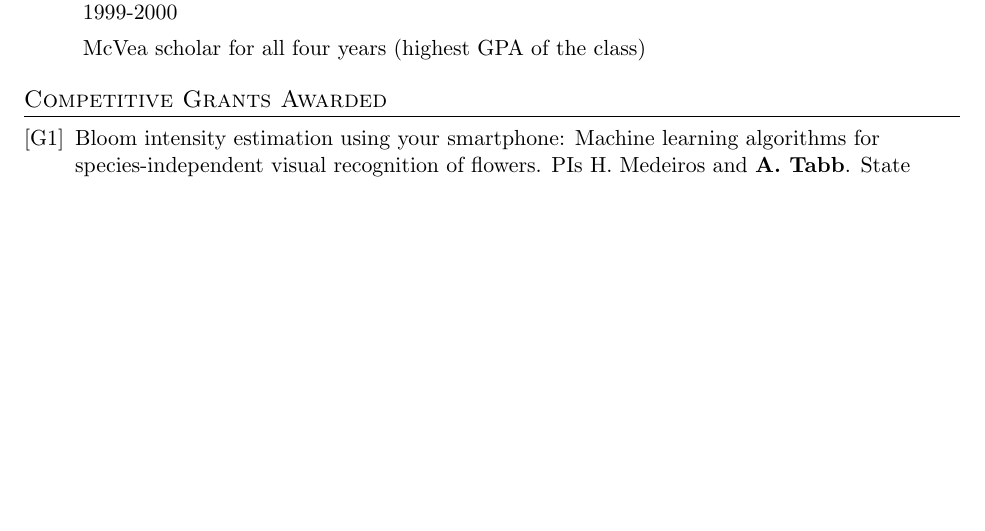
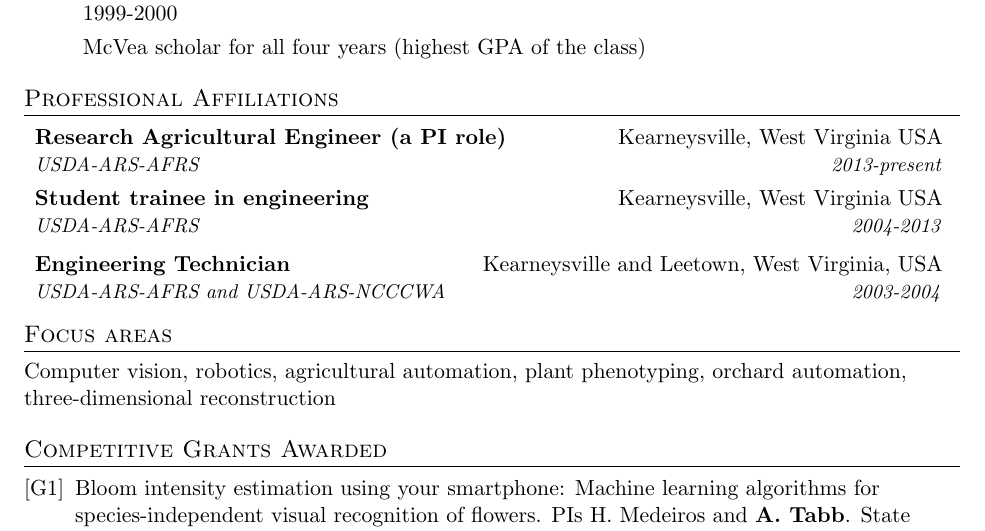
Before and after one commit to amy-tabb/atabb-CV-public, a LaTeX CV (TabbCV_public_release.tex): part of page 1 of 7, cut so that both start at the same text, the shorter picture padded with empty space. Compiled offline with pdfLaTeX.

Commit message:
Prof affiliations

```diff
--- a/TabbCV_public_release.tex
+++ b/TabbCV_public_release.tex
@@ -113,6 +113,25 @@
 	\item{McVea scholar for all four years (highest GPA of the class)}
     \end{itemize}
 \end{itemize}
+
+%---------------------
+\section{Professional Affiliations}
+\begin{itemize}[leftmargin=*,label=]
+    \resumeSubheading
+    {Research Agricultural Engineer (a PI role)}{Kearneysville, West Virginia USA}
+      {USDA-ARS-AFRS}{2013-present}
+
+     \resumeSubheading
+       {Student trainee in engineering}{Kearneysville, West Virginia USA}
+	{USDA-ARS-AFRS}{2004-2013}
+    \resumeSubheading
+    {Engineering Technician}{Kearneysville and Leetown, West Virginia, USA}
+      {USDA-ARS-AFRS and USDA-ARS-NCCCWA}{2003-2004}
+
+\end{itemize}
+
+\section{Focus areas}
+Computer vision, robotics, agricultural automation, plant phenotyping, orchard automation, three-dimensional reconstruction
 
 %--------------- Grants ---------------------------
 \section{Competitive Grants Awarded}
```
